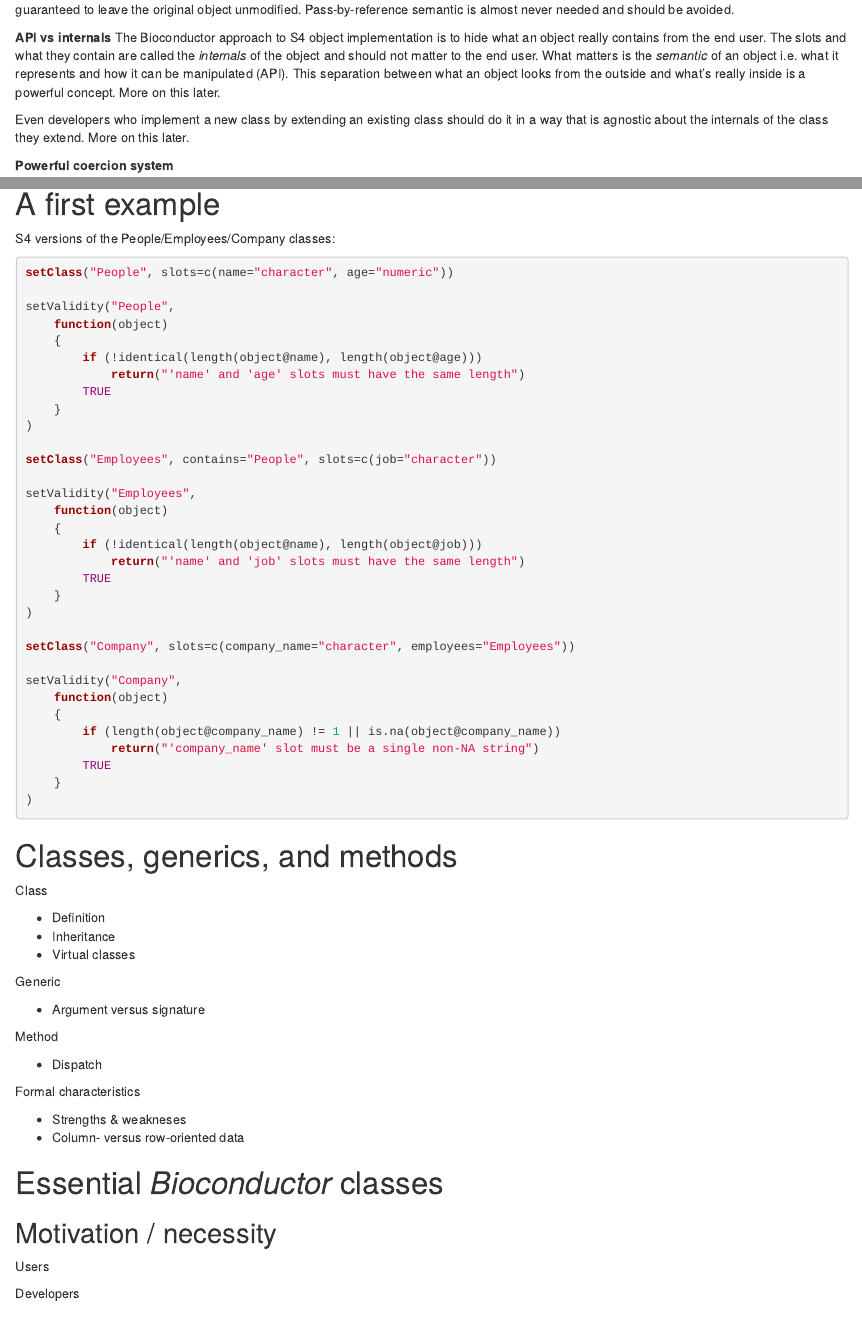
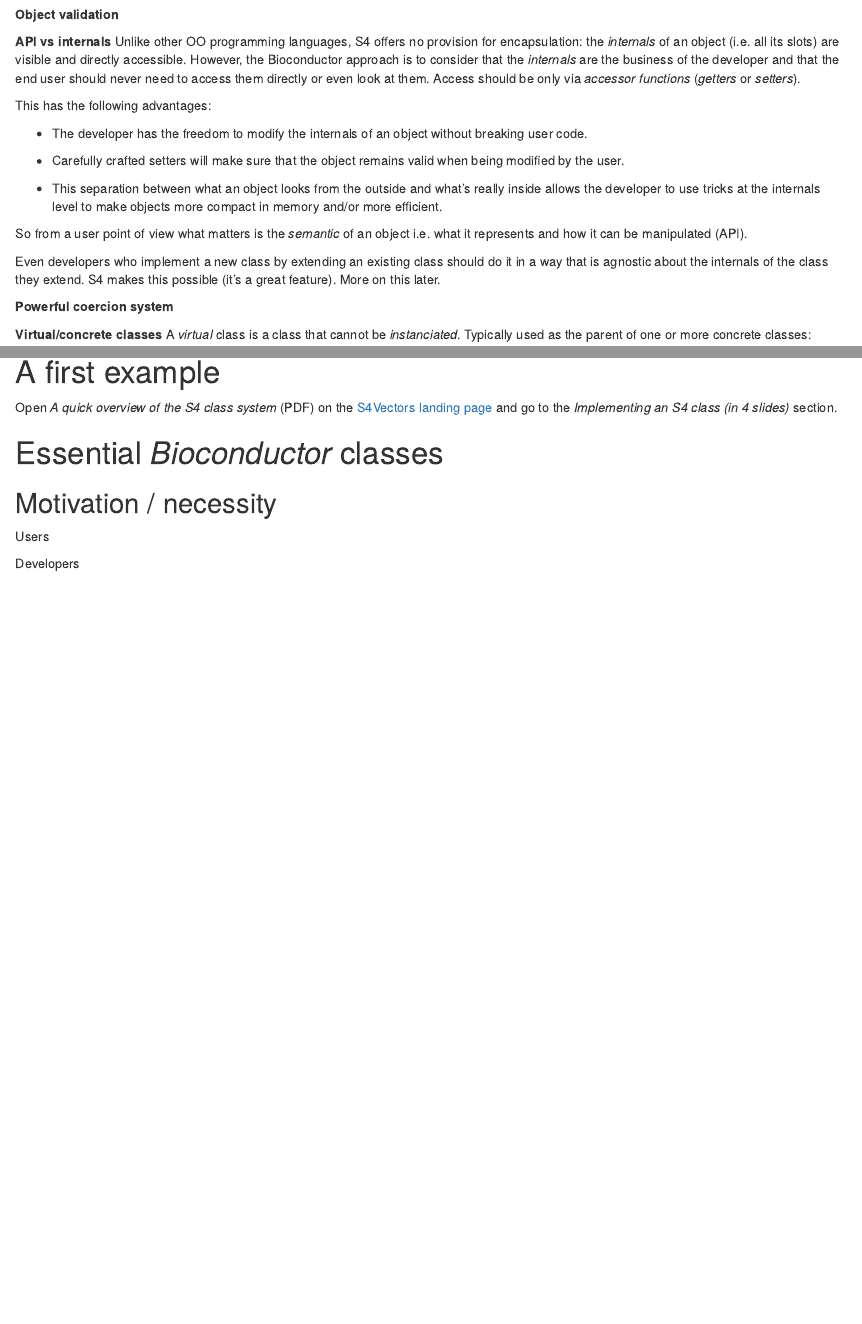
Before and after one commit to Bioconductor/BiocAdvanced, an R Markdown document (vignettes/S4-classes-and-methods.Rmd): the page in a window 1100 px wide, from 1200 px down before the commit and from 470 px down after it, and a second part further down, joined at a grey line. Rendered offline with R 4.5, knitr and Pandoc, with nearby package versions; drawn as R Markdown's standard HTML page in place of the format the file asks for; some code elsewhere in the file could not run offline.

Commit message:
many edits

````diff
--- a/vignettes/S4-classes-and-methods.Rmd
+++ b/vignettes/S4-classes-and-methods.Rmd
@@ -24,6 +33,37 @@ output:
 **Multiple dispatch**
 
 **Object validation**
+
+**API vs internals** Unlike other OO programming languages, S4 offers no
+provision for encapsulation: the _internals_ of an object (i.e. all its slots)
+are visible and directly accessible. However, the Bioconductor approach is
+to consider that the _internals_ are the business of the developer and
+that the end user should never need to access them directly or even look
+at them. Access should be only via _accessor functions_ (_getters_ or
+_setters_).
+
+This has the following advantages:
+
+- The developer has the freedom to modify the internals of an object
+without breaking user code.
+
+- Carefully crafted setters will make sure that the object remains valid
+when being modified by the user.
+
+- This separation between what an object looks from the outside and what's
+really inside allows the developer to use tricks at the internals
+level to make objects more compact in memory and/or more efficient.
+
+So from a user point of view what matters is the _semantic_ of an object
+i.e. what it represents and how it can be manipulated (API).
+
+Even developers who implement a new class by extending an existing class
+should do it in a way that is agnostic about the internals of the class
+they extend. S4 makes this possible (it's a great feature). More on this
+later.
+
+**Powerful coercion system**
+
 
 **Virtual/concrete classes** A _virtual_ class is a class that cannot be
 _instanciated_. Typically used as the parent of one or more concrete classes:
@@ -84,83 +124,14 @@ should have a pass-by-copy semantic so passing them to a function is
 guaranteed to leave the original object unmodified. Pass-by-reference
 semantic is almost never needed and should be avoided.
 
-**API vs internals** The Bioconductor approach to S4 object implementation
-is to hide what an object really contains from the end user. The slots
-and what they contain are called the _internals_ of the object and should
-not matter to the end user. What matters is the _semantic_ of an object
-i.e. what it represents and how it can be manipulated (API).
-This separation between what an object looks from the outside and what's
-really inside is a powerful concept. More on this later.
-
-Even developers who implement a new class by extending an existing class
-should do it in a way that is agnostic about the internals of the class
-they extend. More on this later.
-
-**Powerful coercion system**
-
-
 
 # A first example
 
-S4 versions of the People/Employees/Company classes:
+Open _A quick overview of the S4 class system_ (PDF) on the
+[S4Vectors landing page][S4Vectors_canonical_url] and go to the
+_Implementing an S4 class (in 4 slides)_ section.
 
-```{r, results="hide"}
-setClass("People", slots=c(name="character", age="numeric"))
-
-setValidity("People",
-    function(object)
-    {
-        if (!identical(length(object@name), length(object@age)))
-            return("'name' and 'age' slots must have the same length")
-        TRUE
-    }
-)
-
-setClass("Employees", contains="People", slots=c(job="character"))
-
-setValidity("Employees",
-    function(object)
-    {
-        if (!identical(length(object@name), length(object@job)))
-            return("'name' and 'job' slots must have the same length")
-        TRUE
-    }
-)
-
-setClass("Company", slots=c(company_name="character", employees="Employees"))
-
-setValidity("Company",
-    function(object)
-    {
-        if (length(object@company_name) != 1 || is.na(object@company_name))
-            return("'company_name' slot must be a single non-NA string")
-        TRUE
-    }
-)
-```
-
-
-# Classes, generics, and methods
-
-Class
-
-- Definition
-- Inheritance
-- Virtual classes
-
-Generic
-
-- Argument versus signature
-
-Method
-
-- Dispatch
-
-Formal characteristics
-
-- Strengths & weakneses
-- Column- versus row-oriented data
-
+[S4Vectors_canonical_url]: http://bioconductor.org/packages/S4Vectors
 
 
 # Essential _Bioconductor_ classes
````
Also changed, not shown: vignettes/S4-classes-and-methods.Rmd (98 more changed lines).
